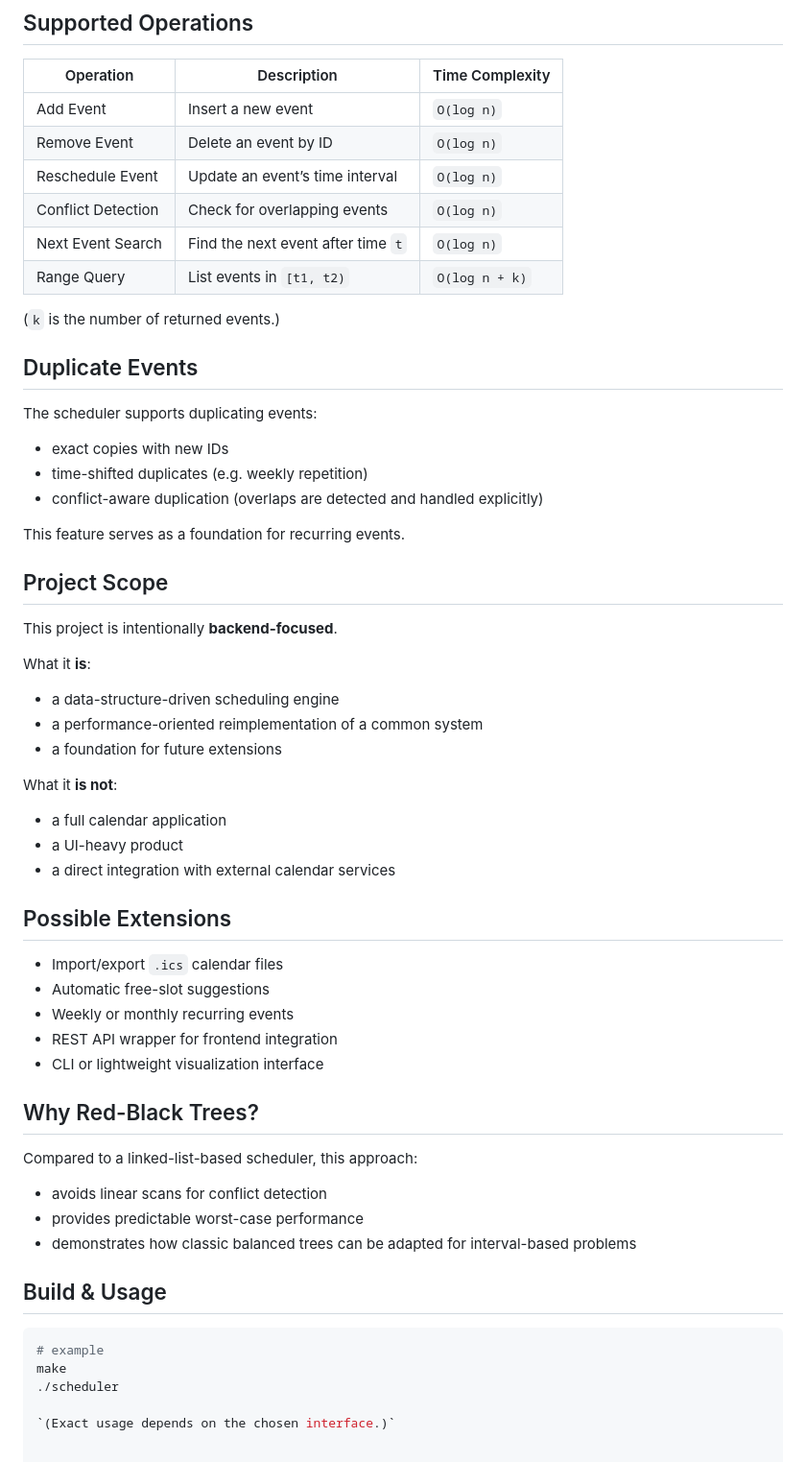
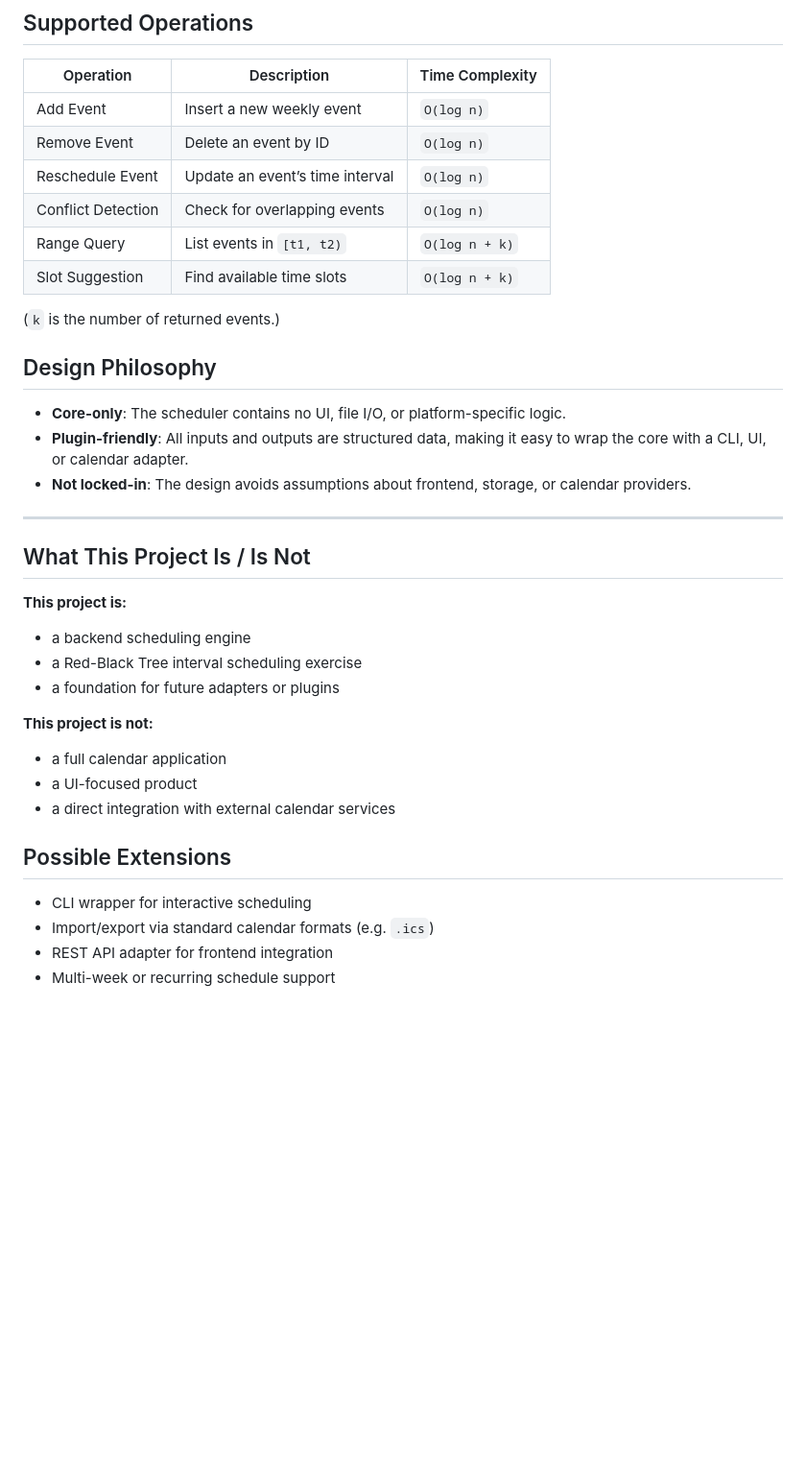
Before and after one commit to qingya012/rbt-scheduler, a Markdown page: README.md, the part around one of its changes. Shown at 96% size. GitHub-like rendering; blank space fills up the shorter version.

````diff
--- a/README.md
+++ b/README.md
@@ -69,63 +89,42 @@ This augmentation allows efficient detection of overlapping intervals and enable
 
 | Operation | Description | Time Complexity |
 |--------|------------|----------------|
-| Add Event | Insert a new event | `O(log n)` |
+| Add Event | Insert a new weekly event | `O(log n)` |
 | Remove Event | Delete an event by ID | `O(log n)` |
 | Reschedule Event | Update an event’s time interval | `O(log n)` |
 | Conflict Detection | Check for overlapping events | `O(log n)` |
-| Next Event Search | Find the next event after time `t` | `O(log n)` |
 | Range Query | List events in `[t1, t2)` | `O(log n + k)` |
+| Slot Suggestion | Find available time slots | `O(log n + k)` |
 
 (`k` is the number of returned events.)
 
 
-## Duplicate Events
 
-The scheduler supports duplicating events:
-- exact copies with new IDs
-- time-shifted duplicates (e.g. weekly repetition)
-- conflict-aware duplication (overlaps are detected and handled explicitly)
+## Design Philosophy
 
-This feature serves as a foundation for recurring events.
+- **Core-only**: The scheduler contains no UI, file I/O, or platform-specific logic.
+- **Plugin-friendly**: All inputs and outputs are structured data, making it easy to wrap the core with a CLI, UI, or calendar adapter.
+- **Not locked-in**: The design avoids assumptions about frontend, storage, or calendar providers.
 
+---
 
-## Project Scope
+## What This Project Is / Is Not
 
-This project is intentionally **backend-focused**.
+**This project is:**
+- a backend scheduling engine
+- a Red-Black Tree interval scheduling exercise
+- a foundation for future adapters or plugins
 
-What it **is**:
-- a data-structure-driven scheduling engine
-- a performance-oriented reimplementation of a common system
-- a foundation for future extensions
+**This project is not:**
+- a full calendar application
+- a UI-focused product
+- a direct integration with external calendar services
 
-What it **is not**:
-- a full calendar application
-- a UI-heavy product
-- a direct integration with external calendar services
 
 
 ## Possible Extensions
 
-- Import/export `.ics` calendar files
-- Automatic free-slot suggestions
-- Weekly or monthly recurring events
-- REST API wrapper for frontend integration
-- CLI or lightweight visualization interface
-
-
-## Why Red-Black Trees?
-
-Compared to a linked-list-based scheduler, this approach:
-- avoids linear scans for conflict detection
-- provides predictable worst-case performance
-- demonstrates how classic balanced trees can be adapted for interval-based problems
-
-
-## Build & Usage
-
-```bash
-# example
-make
-./scheduler
-
-`(Exact usage depends on the chosen interface.)`
+- CLI wrapper for interactive scheduling
+- Import/export via standard calendar formats (e.g. `.ics`)
+- REST API adapter for frontend integration
+- Multi-week or recurring schedule support
````
Also changed, not shown: other parts of README.md (+44 -24 lines).
